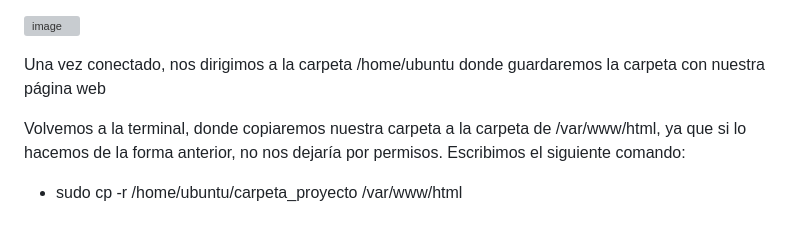
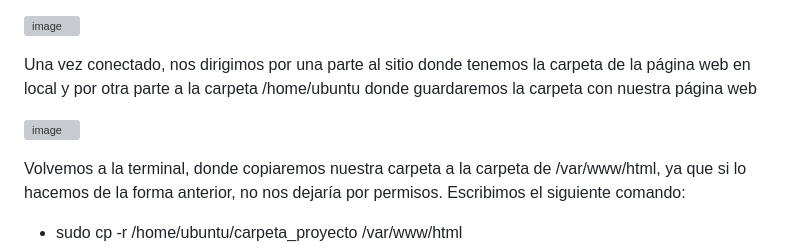
Before and after one commit to luciana-medac/Practica-Inter-modular, a Markdown page: SISTEMAS/despliegue_aws.md, the part around the change. GitHub-like rendering; blank space fills up the shorter version; grey boxes are pictures that could not be loaded.

Commit message:
corrección de fallos en la documentación

```diff
--- a/SISTEMAS/despliegue_aws.md
+++ b/SISTEMAS/despliegue_aws.md
@@ -76,7 +76,10 @@ En esta ventana nos dirigiremos a SSH > Autenticación y en el apartado de *Arch
 ![image](https://github.com/user-attachments/assets/518ff6c9-10b2-434e-8a28-cc278db8d005)
 
 
-Una vez conectado, nos dirigimos a la carpeta /home/ubuntu donde guardaremos la carpeta con nuestra página web
+Una vez conectado, nos dirigimos por una parte al sitio donde tenemos la carpeta de la página web en local y por otra parte a la carpeta /home/ubuntu donde guardaremos la carpeta con nuestra página web
+
+![image](https://github.com/user-attachments/assets/117f2f20-0a5b-467f-a65f-a7aa1f3d0455)
+
 
 Volvemos a la terminal, donde copiaremos nuestra carpeta a la carpeta de /var/www/html, ya que si lo hacemos de la forma anterior, no nos dejaría por permisos. Escribimos el siguiente comando:
   - sudo cp -r /home/ubuntu/carpeta_proyecto /var/www/html
```
